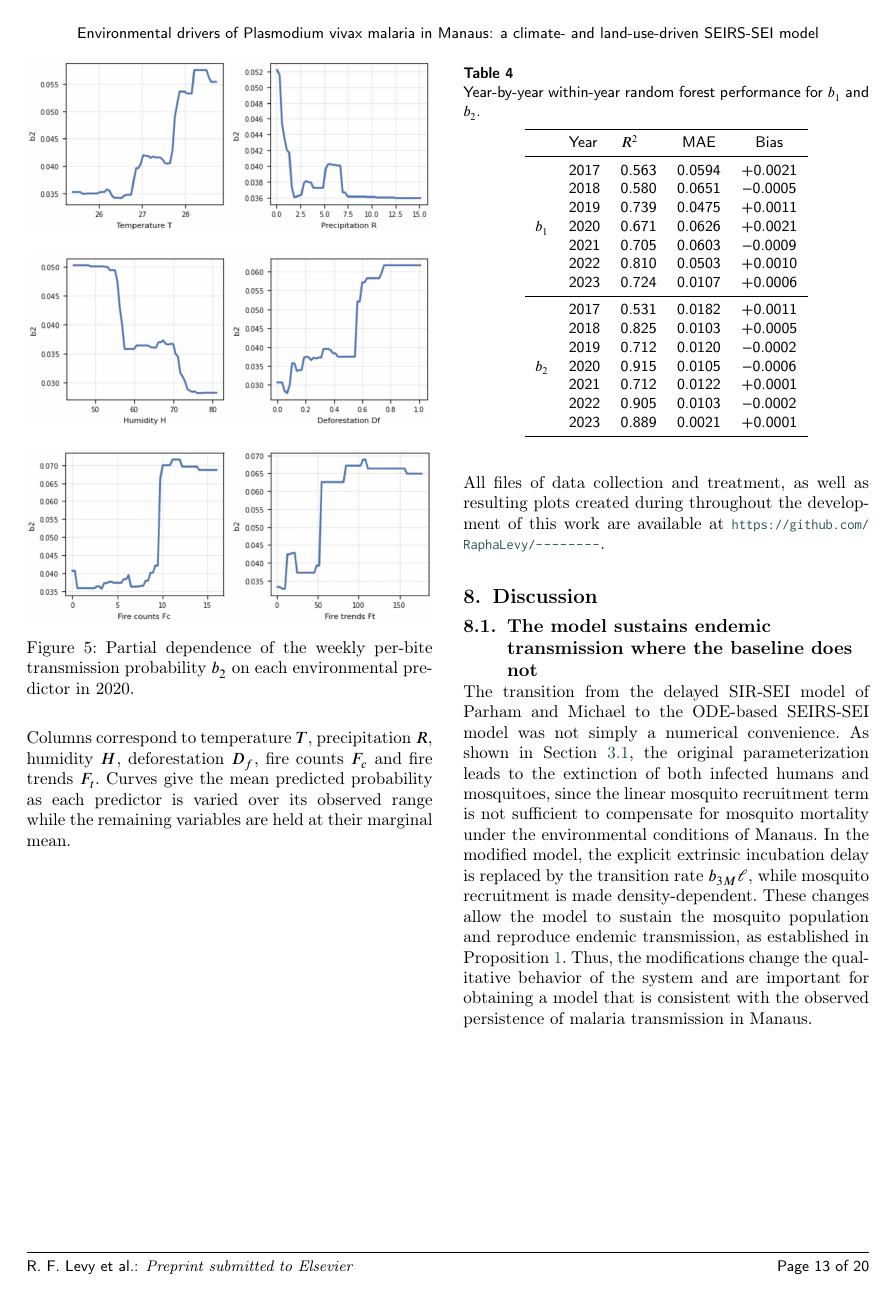
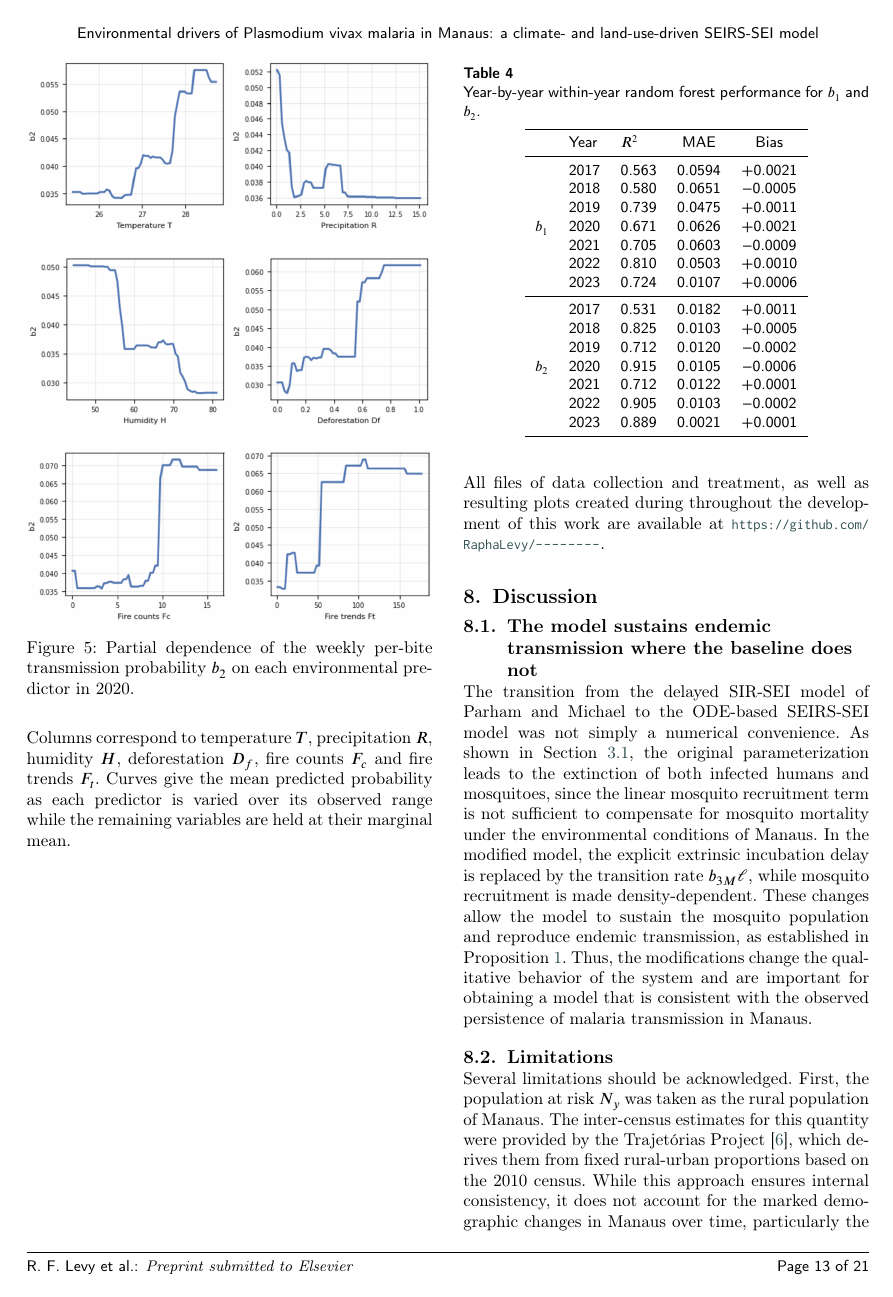
Before and after one commit to RaphaLevy/Study_on_malaria_dynamics_v2, a LaTeX paper (paper/cas-dc-article.tex): page 13 of 20 before the commit and page 13 of 21 after it. Compiled offline with pdfLaTeX; a LaTeX package or settings file that is missing is left out.

Commit message:
Includes initial Discussion subsection on limitations

```diff
--- a/paper/cas-dc-article.tex
+++ b/paper/cas-dc-article.tex
@@ -1112,3 +1112,12 @@ All files of data collection and treatment, as well as resulting plots created d
 \label{sec:baseline_doesnt_sustain_transmission}
 The transition from the delayed SIR-SEI model of Parham and Michael to the ODE-based SEIRS-SEI model was not simply a numerical convenience. As shown in Section~\ref{sec:baseline_delayed_sir_sei}, the original parameterization leads to the extinction of both infected humans and mosquitoes, since the linear mosquito recruitment term is not sufficient to compensate for mosquito mortality under the environmental conditions of Manaus. In the modified model, the explicit extrinsic incubation delay is replaced by the transition rate $b_{3M}\ell$, while mosquito recruitment is made density-dependent. These changes allow the model to sustain the mosquito population and reproduce endemic transmission, as established in Proposition~\ref{prop:persistence}. Thus, the modifications change the qualitative behavior of the system and are important for obtaining a model that is consistent with the observed persistence of malaria transmission in Manaus.
 
+\subsection{Limitations}
+\label{sec:limitations}
+Several limitations should be acknowledged. First, the population at
+risk $N_y$ was taken as the rural population of Manaus. The
+inter-census estimates for this quantity were provided by the
+Trajetórias Project \cite{Rorato2023}, which derives them from fixed
+rural-urban proportions based on the 2010 census. While this approach
+ensures internal consistency, it does not account for the marked
+demographic changes in Manaus over time, particularly the rapid
```
Also changed, not shown: paper/cas-dc-article.pdf, paper/cas-dc-article.tex (17 more changed lines), 3 other files.
